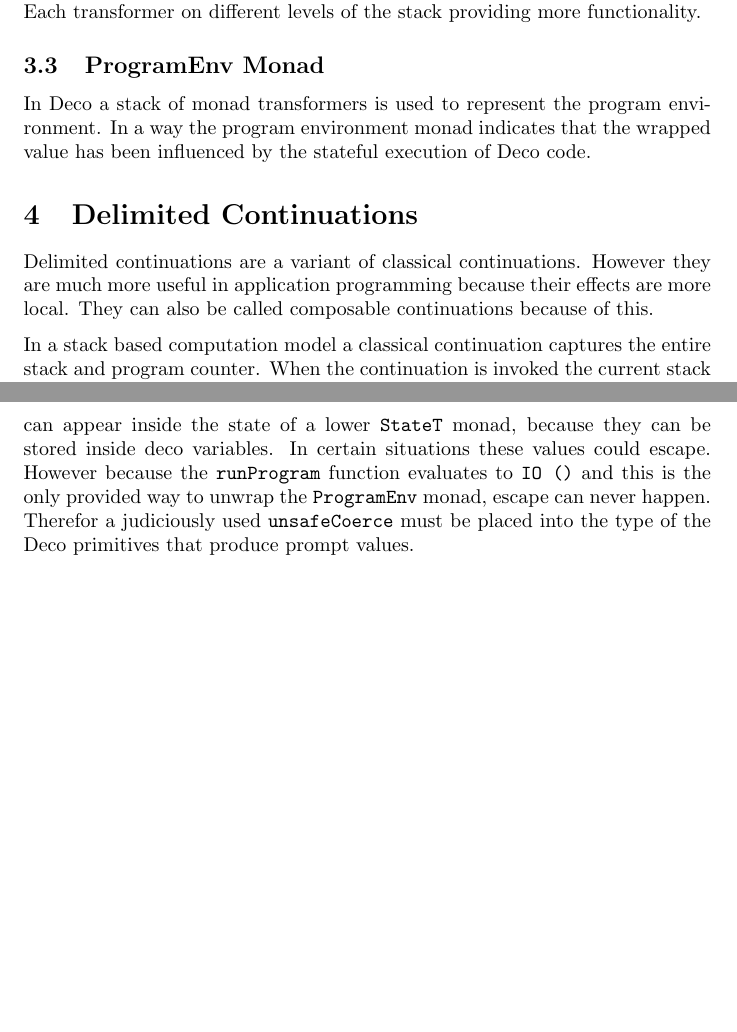
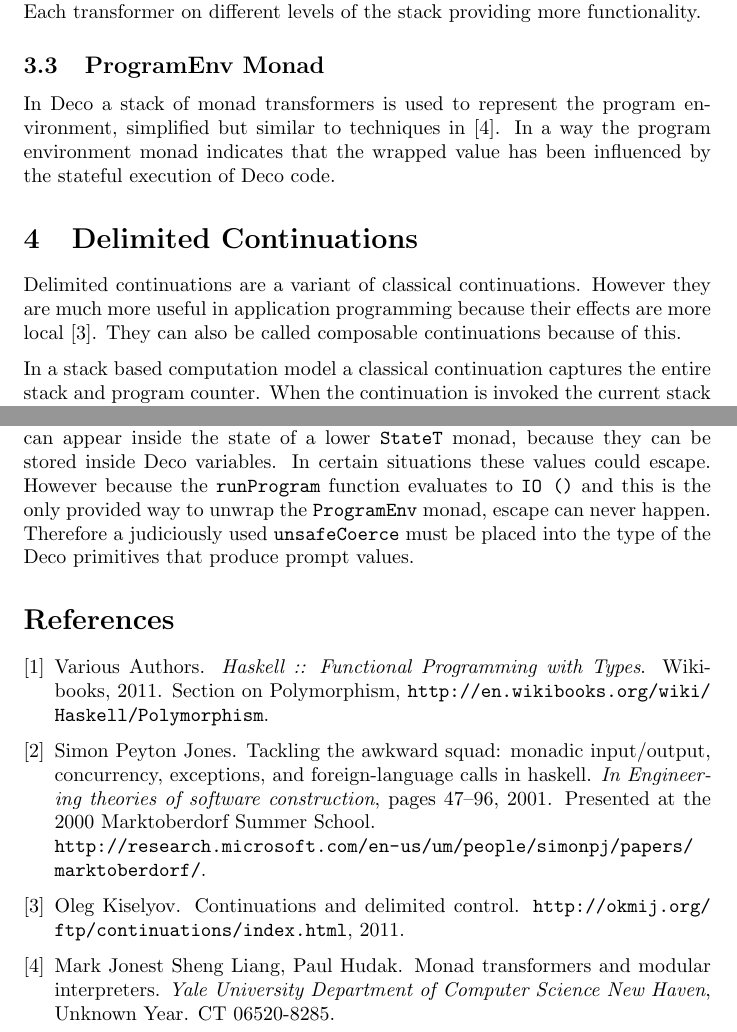
Before and after one commit to andykitchen/deco, a LaTeX document (report/report.tex, which reads report/deco.bib): two parts of pages 3 and 5 of 5, joined at a grey line, cut so that both start at the same text, the shorter picture padded with empty space. Compiled offline with pdfLaTeX.

Commit message:
Finished report.

```diff
--- /dev/null
+++ b/report/deco.bib
@@ -0,0 +1,5 @@
+@book{Wikibook:Haskell,
+  author    = "Various Authors",
+  title     = "Haskell :: Functional Programming with Types",
+  year      = "2011",
+  publisher = "Wikibooks",
@@ -0,0 +11,9 @@
+  title = "Continuations and delimited control",
+  year = "2011",
+  howpublished = "\url{http://okmij.org/ftp/continuations/index.html}"
+}
+
+@article{Liang:Unknown1,
+  author  = "Sheng Liang, Paul Hudak, Mark Jonest",
+  title   = "Monad Transformers and Modular Interpreters",
+  journal = "Yale University Department of Computer Science New Haven",
@@ -0,0 +26,8 @@
+  title  = "Tackling the awkward squad: monadic input/output, concurrency, exceptions, and foreign-language calls in Haskell",
+  note   = "Presented at the 2000 Marktoberdorf Summer School. \\ \url{http://research.microsoft.com/en-us/um/people/simonpj/papers/marktoberdorf/}",
+  journal   = "In Engineering theories of software construction",
+  publisher = {IOS Press},
+  ISBN      = {1 58603 1724},
+  year      = 2001,
+  pages     = "47--96",
+}
--- a/report/report.tex
+++ b/report/report.tex
@@ -138,15 +138,17 @@ transformer on different levels of the stack providing more functionality.
 \subsection{ProgramEnv Monad}
 
 In Deco a stack of monad transformers is used to represent the program
-environment. In a way the program environment monad indicates that the
-wrapped value has been influenced by the stateful execution of Deco code.
+environment, simplified but similar to techniques in \cite{Liang:Unknown1}. In
+a way the program environment monad indicates that the wrapped value has been
+influenced by the stateful execution of Deco code.
 
 \section{Delimited Continuations}
 \label{discussion:delcont}
 
 Delimited continuations are a variant of classical continuations. However they
 are much more useful in application programming because their effects are more
-local. They can also be called composable continuations because of this.
+local \cite{Oleg:2011}. They can also be called composable continuations
+because of this.
 
 In a stack based computation model a classical continuation captures the
 entire stack and program counter. When the continuation is invoked the current
@@ -230,10 +232,10 @@ with type \type{a -> b} (for all \type{a} and \type{b}).
 
 In Deco, `prompts' created by the \type{CCT} monad cannot escape. However they
 can appear inside the state of a lower \type{StateT} monad, because they can
-be stored inside deco variables. In certain situations these values could
+be stored inside Deco variables. In certain situations these values could
 escape. However because the \function{runProgram} function evaluates to
 \type{IO ()} and this is the only provided way to unwrap the \type{ProgramEnv}
-monad, escape can never happen. Therefor a judiciously used
+monad, escape can never happen. Therefore a judiciously used
 \function{unsafeCoerce} must be placed into the type of the Deco primitives
 that produce prompt values.
 
```
Also changed, not shown: report/deco.bib (11 more changed lines), report/report.tex (15 more changed lines), 2 other files.
